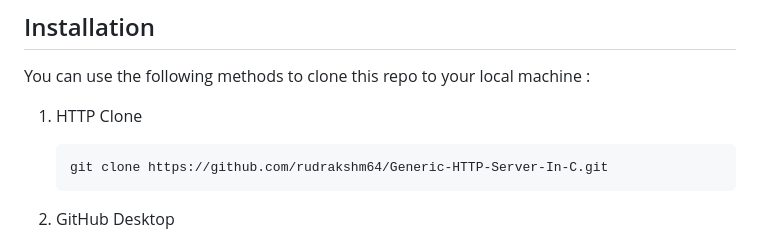
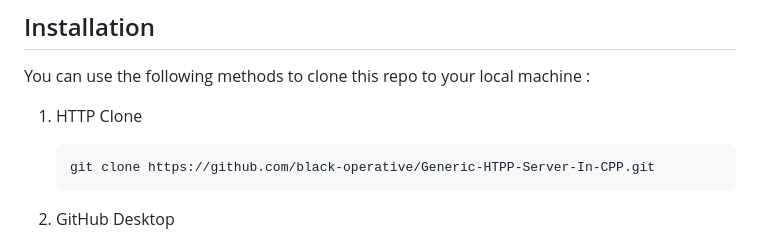
Before and after one commit to black-operative/Generic-HTPP-Server-in-CPP, a Markdown page: Readme.md, the part around the change. Rendered like a GitHub page.

````diff
--- a/Readme.md
+++ b/Readme.md
@@ -9,7 +9,7 @@ You can use the following methods to clone this repo to your local machine :
 1. HTTP Clone
 
     ```bash
-    git clone https://github.com/rudrakshm64/Generic-HTTP-Server-In-C.git
+    git clone https://github.com/black-operative/Generic-HTPP-Server-In-CPP.git
     ```
 
 2. GitHub Desktop
````
